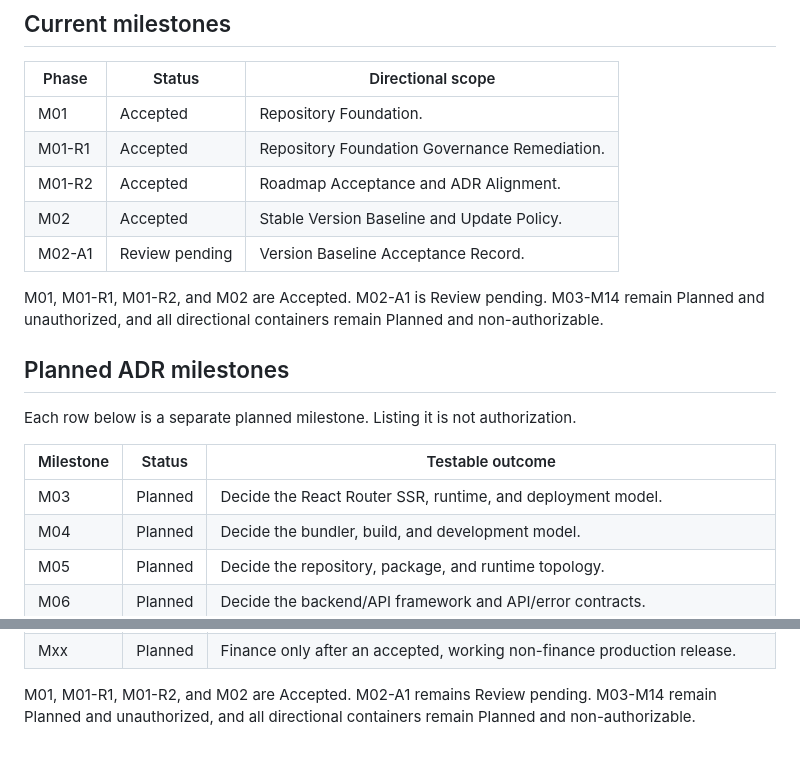
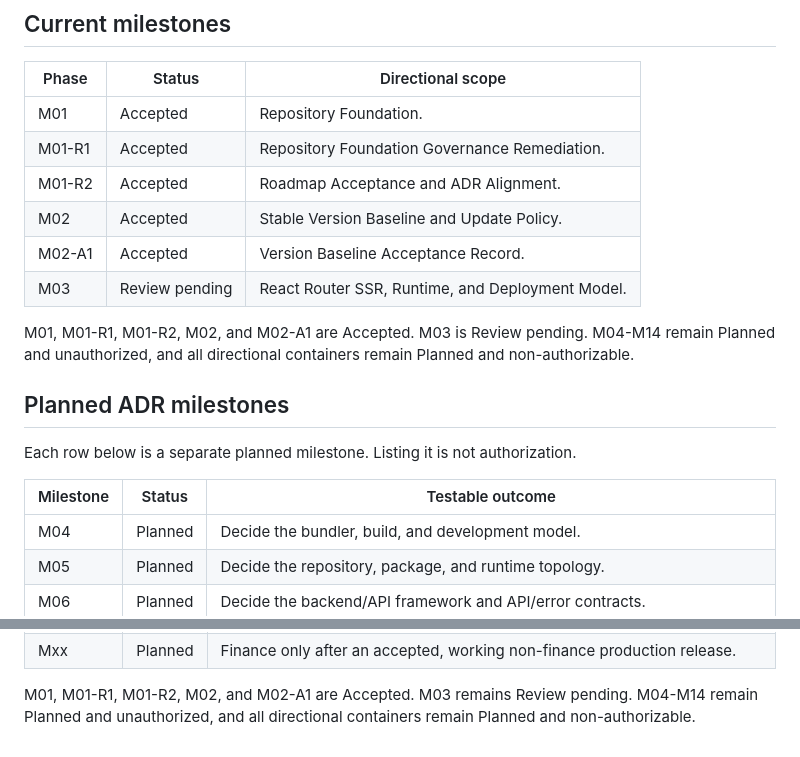
Before and after one commit to kirillwynn/kirillwynn.com, a Markdown page: docs/roadmap.md, 2 parts joined by grey strips. Rendered like a GitHub page.

Commit message:
docs: propose React Router runtime model

```diff
--- a/docs/roadmap.md
+++ b/docs/roadmap.md
@@ -14,9 +14,10 @@ Rows labeled `Mxx`, `M02+`, or `Gxx`, including combined labels, are directional
 | M01-R1 | Accepted | Repository Foundation Governance Remediation. |
 | M01-R2 | Accepted | Roadmap Acceptance and ADR Alignment. |
 | M02 | Accepted | Stable Version Baseline and Update Policy. |
-| M02-A1 | Review pending | Version Baseline Acceptance Record. |
+| M02-A1 | Accepted | Version Baseline Acceptance Record. |
+| M03 | Review pending | React Router SSR, Runtime, and Deployment Model. |
 
-M01, M01-R1, M01-R2, and M02 are Accepted. M02-A1 is Review pending. M03-M14 remain Planned and unauthorized, and all directional containers remain Planned and non-authorizable.
+M01, M01-R1, M01-R2, M02, and M02-A1 are Accepted. M03 is Review pending. M04-M14 remain Planned and unauthorized, and all directional containers remain Planned and non-authorizable.
 
 ## Planned ADR milestones
 
@@ -24,7 +25,6 @@ Each row below is a separate planned milestone. Listing it is not authorization.
 
 | Milestone | Status | Testable outcome |
 | --- | --- | --- |
-| M03 | Planned | Decide the React Router SSR, runtime, and deployment model. |
 | M04 | Planned | Decide the bundler, build, and development model. |
 | M05 | Planned | Decide the repository, package, and runtime topology. |
 | M06 | Planned | Decide the backend/API framework and API/error contracts. |
@@ -58,4 +58,4 @@ These remaining directions are non-authorizable containers until the Control Tow
 | Gxx/Mxx | Planned | Separately authorized isolated staging, staging acceptance, production readiness, and production promotion. Legacy staging remains unchanged. A separate Release Operator participates only at an agreed checkpoint after explicit Control Tower authorization for that checkpoint; this grants no authority for other external mutations. |
 | Mxx | Planned | Finance only after an accepted, working non-finance production release. |
 
-M01, M01-R1, M01-R2, and M02 are Accepted. M02-A1 remains Review pending. M03-M14 remain Planned and unauthorized, and all directional containers remain Planned and non-authorizable.
+M01, M01-R1, M01-R2, M02, and M02-A1 are Accepted. M03 remains Review pending. M04-M14 remain Planned and unauthorized, and all directional containers remain Planned and non-authorizable.
```
Also changed, not shown: docs/decisions/0002-react-router-ssr-runtime-deployment-model.md (added, +179 -0 lines).
